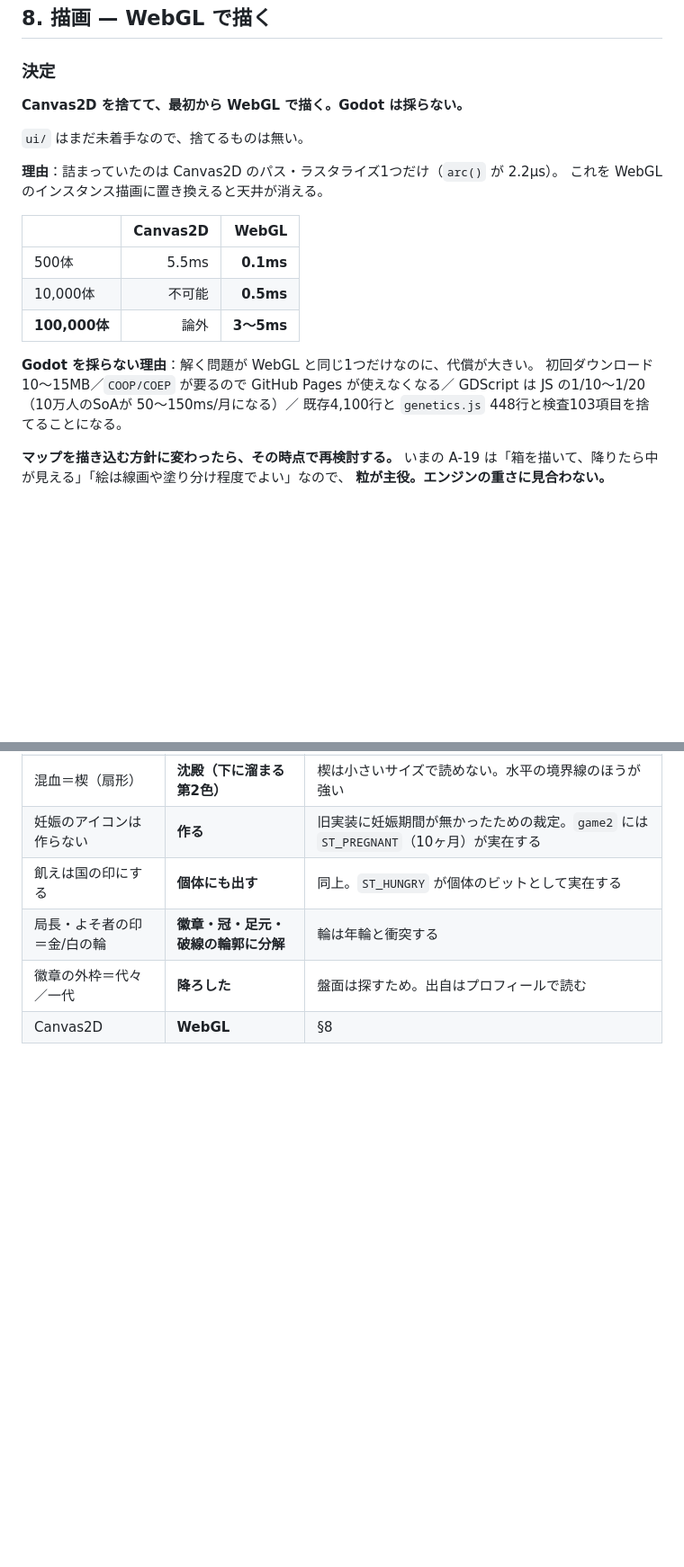
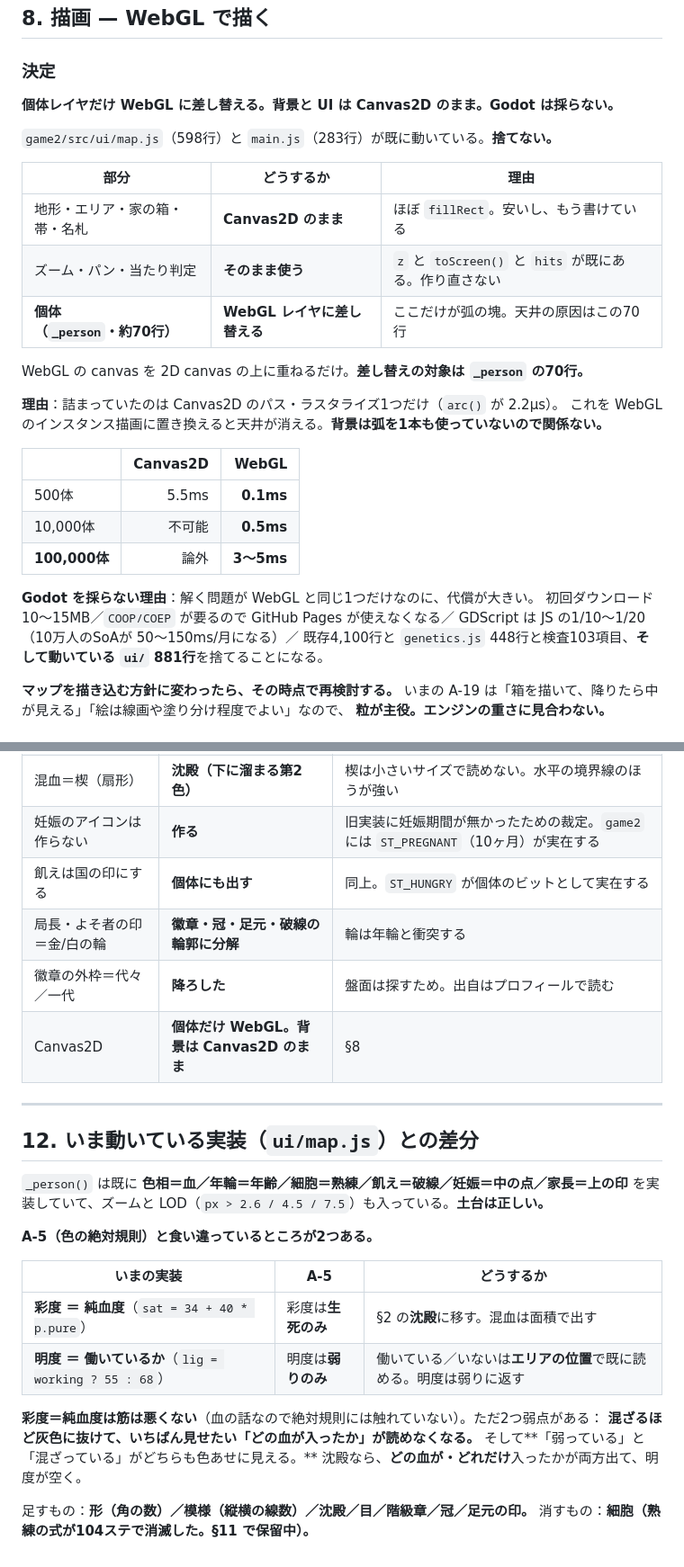
Before and after one commit to 159265moneys/zoushoku-world-sim, a Markdown page: キャラビジュアル.md, 2 parts joined by grey strips. Shown at 90% size. GitHub-like rendering; blank space fills up the shorter version.

Commit message:
docs(キャラビジュアル): 訂正。ui/ は未着手ではない。map.js 881行は残し、個体の70行だけ WebGL に差し替える／既存実装の彩度=純血度・明度=労働が A-5 と食い違う点を記録
Co-Authored-By: Claude Opus 5 <noreply@anthropic.com>

```diff
--- a/キャラビジュアル.md
+++ b/キャラビジュアル.md
@@ -258,12 +258,20 @@ A-5 の二層（盤面＝ただごとではないことだけ／詳細＝内訳
 
 ### 決定
 
-**Canvas2D を捨てて、最初から WebGL で描く。Godot は採らない。**
+**個体レイヤだけ WebGL に差し替える。背景と UI は Canvas2D のまま。Godot は採らない。**
 
-`ui/` はまだ未着手なので、捨てるものは無い。
+`game2/src/ui/map.js`（598行）と `main.js`（283行）が既に動いている。**捨てない。**
+
+| 部分 | どうするか | 理由 |
+|---|---|---|
+| 地形・エリア・家の箱・帯・名札 | **Canvas2D のまま** | ほぼ `fillRect`。安いし、もう書けている |
+| ズーム・パン・当たり判定 | **そのまま使う** | `z` と `toScreen()` と `hits` が既にある。作り直さない |
+| **個体（`_person`・約70行）** | **WebGL レイヤに差し替える** | ここだけが弧の塊。天井の原因はこの70行 |
+
+WebGL の canvas を 2D canvas の上に重ねるだけ。**差し替えの対象は `_person` の70行。**
 
 **理由**：詰まっていたのは Canvas2D のパス・ラスタライズ1つだけ（`arc()` が 2.2μs）。
-これを WebGL のインスタンス描画に置き換えると天井が消える。
+これを WebGL のインスタンス描画に置き換えると天井が消える。**背景は弧を1本も使っていないので関係ない。**
 
 | | Canvas2D | WebGL |
 |---|---:|---:|
@@ -274,7 +282,7 @@ A-5 の二層（盤面＝ただごとではないことだけ／詳細＝内訳
 **Godot を採らない理由**：解く問題が WebGL と同じ1つだけなのに、代償が大きい。
 初回ダウンロード10〜15MB／`COOP/COEP` が要るので GitHub Pages が使えなくなる／
 GDScript は JS の1/10〜1/20（10万人のSoAが 50〜150ms/月になる）／
-既存4,100行と `genetics.js` 448行と検査103項目を捨てることになる。
+既存4,100行と `genetics.js` 448行と検査103項目、**そして動いている `ui/` 881行**を捨てることになる。
 
 **マップを描き込む方針に変わったら、その時点で再検討する。**
 いまの A-19 は「箱を描いて、降りたら中が見える」「絵は線画や塗り分け程度でよい」なので、
@@ -353,4 +361,26 @@ sat         生死
 | 飢えは国の印にする | **個体にも出す** | 同上。`ST_HUNGRY` が個体のビットとして実在する |
 | 局長・よそ者の印＝金/白の輪 | **徽章・冠・足元・破線の輪郭に分解** | 輪は年輪と衝突する |
 | 徽章の外枠＝代々／一代 | **降ろした** | 盤面は探すため。出自はプロフィールで読む |
-| Canvas2D | **WebGL** | §8 |
+| Canvas2D | **個体だけ WebGL。背景は Canvas2D のまま** | §8 |
+
+---
+
+## 12. いま動いている実装（`ui/map.js`）との差分
+
+`_person()` は既に **色相＝血／年輪＝年齢／細胞＝熟練／飢え＝破線／妊娠＝中の点／家長＝上の印**
+を実装していて、ズームと LOD（`px > 2.6 / 4.5 / 7.5`）も入っている。**土台は正しい。**
+
+**A-5（色の絶対規則）と食い違っているところが2つある。**
+
+| いまの実装 | A-5 | どうするか |
+|---|---|---|
+| **彩度 ＝ 純血度**（`sat = 34 + 40 * p.pure`） | 彩度は**生死のみ** | §2 の**沈殿**に移す。混血は面積で出す |
+| **明度 ＝ 働いているか**（`lig = working ? 55 : 68`） | 明度は**弱りのみ** | 働いている／いないは**エリアの位置**で既に読める。明度は弱りに返す |
+
+**彩度＝純血度は筋は悪くない**（血の話なので絶対規則には触れていない）。ただ2つ弱点がある：
+**混ざるほど灰色に抜けて、いちばん見せたい「どの血が入ったか」が読めなくなる。**
+そして**「弱っている」と「混ざっている」がどちらも色あせに見える。**
+沈殿なら、**どの血が・どれだけ**入ったかが両方出て、明度が空く。
+
+足すもの：**形（角の数）／模様（縦横の線数）／沈殿／目／階級章／冠／足元の印。**
+消すもの：**細胞（熟練の式が104ステで消滅した。§11 で保留中）。**
```
